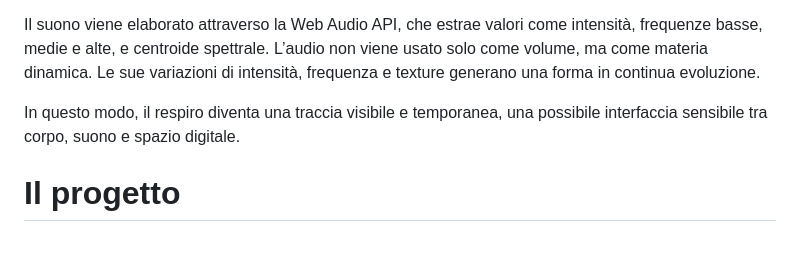
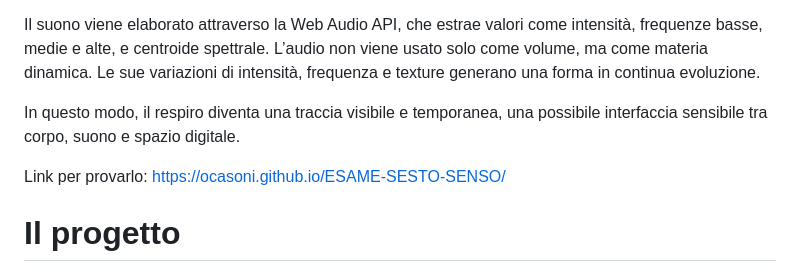
Before and after one commit to ocasoni/ESAME-SESTO-SENSO, a Markdown page: README.md, the part around the change. Rendered like a GitHub page; blank space fills up the shorter version.

```diff
--- a/README.md
+++ b/README.md
@@ -7,6 +7,8 @@ A partire da questa domanda, il progetto esplora il respiro come segnale intimo
 Il suono viene elaborato attraverso la Web Audio API, che estrae valori come intensità, frequenze basse, medie e alte, e centroide spettrale. L’audio non viene usato solo come volume, ma come materia dinamica. Le sue variazioni di intensità, frequenza e texture generano una forma in continua evoluzione.
 
 In questo modo, il respiro diventa una traccia visibile e temporanea, una possibile interfaccia sensibile tra corpo, suono e spazio digitale.
+
+Link per provarlo: https://ocasoni.github.io/ESAME-SESTO-SENSO/
 
 # Il progetto
 
```
